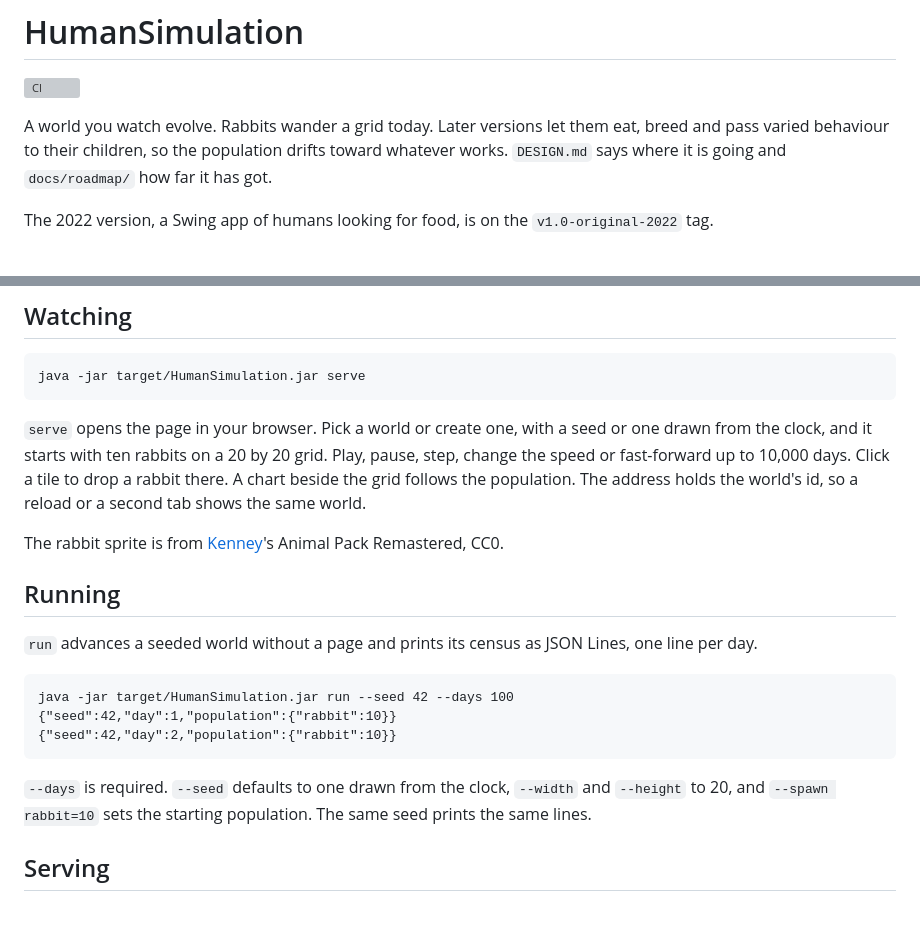
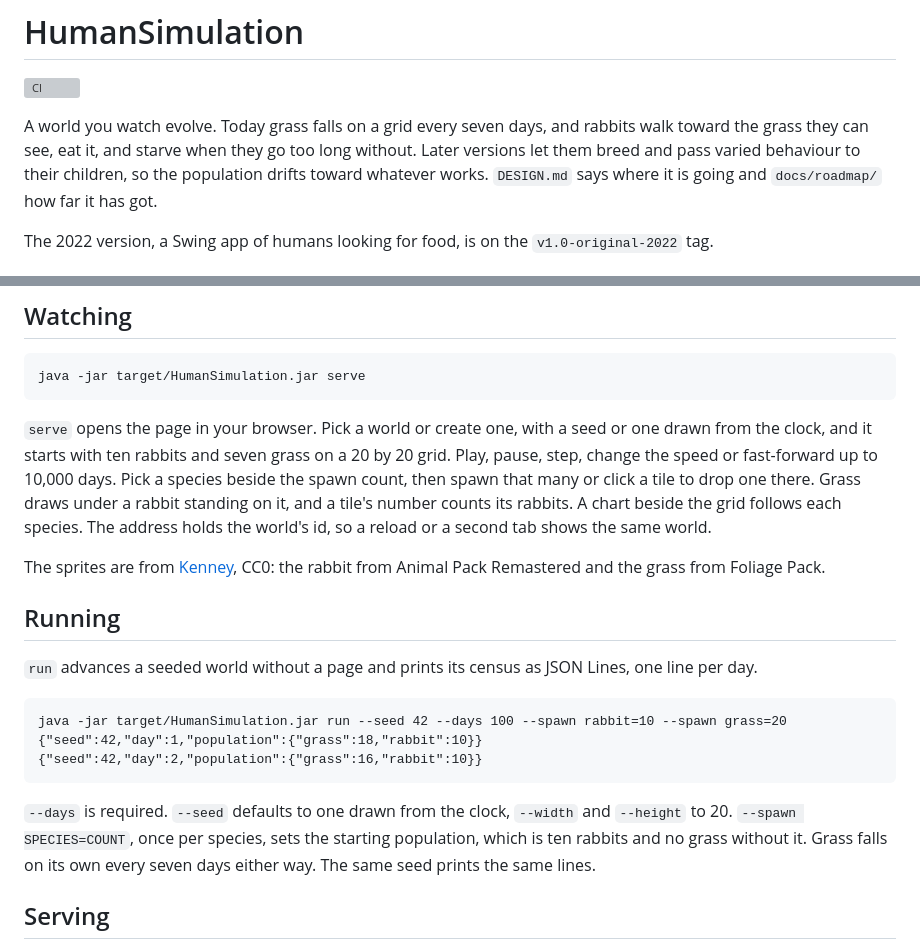
Before and after one commit to DeCoppelElias/HumanSimulation, a Markdown page: README.md, 2 parts joined by grey strips. GitHub-like rendering; blank space fills up the shorter version; grey boxes are pictures that could not be loaded.

Commit message:
docs: entry 5 in the README
Co-Authored-By: Claude Opus 5.5 <noreply@anthropic.com>

```diff
--- a/README.md
+++ b/README.md
@@ -1,9 +1,10 @@
 # HumanSimulation
 [![CI](https://github.com/DeCoppelElias/HumanSimulation/actions/workflows/ci.yml/badge.svg)](https://github.com/DeCoppelElias/HumanSimulation/actions/workflows/ci.yml)
 
-A world you watch evolve. Rabbits wander a grid today. Later versions let them
-eat, breed and pass varied behaviour to their children, so the population
-drifts toward whatever works. `DESIGN.md` says where it is going and
+A world you watch evolve. Today grass falls on a grid every seven days, and
+rabbits walk toward the grass they can see, eat it, and starve when they go
+too long without. Later versions let them breed and pass varied behaviour to
+their children, so the population drifts toward whatever works. `DESIGN.md` says where it is going and
 `docs/roadmap/` how far it has got.
 
 The 2022 version, a Swing app of humans looking for food, is on the
@@ -27,26 +28,29 @@ hot reload on port 5173, passing API calls to a `serve` on port 7070.
     java -jar target/HumanSimulation.jar serve
 
 `serve` opens the page in your browser. Pick a world or create one, with a seed
-or one drawn from the clock, and it starts with ten rabbits on a 20 by 20 grid.
-Play, pause, step, change the speed or fast-forward up to 10,000 days. Click a
-tile to drop a rabbit there. A chart beside the grid follows the population. The
+or one drawn from the clock, and it starts with ten rabbits and seven grass on a
+20 by 20 grid. Play, pause, step, change the speed or fast-forward up to 10,000
+days. Pick a species beside the spawn count, then spawn that many or click a
+tile to drop one there. Grass draws under a rabbit standing on it, and a tile's
+number counts its rabbits. A chart beside the grid follows each species. The
 address holds the world's id, so a reload or a second tab shows the same world.
 
-The rabbit sprite is from [Kenney](https://kenney.nl)'s Animal Pack Remastered,
-CC0.
+The sprites are from [Kenney](https://kenney.nl), CC0: the rabbit from Animal
+Pack Remastered and the grass from Foliage Pack.
 
 ## Running
 
 `run` advances a seeded world without a page and prints its census as JSON
 Lines, one line per day.
 
-    java -jar target/HumanSimulation.jar run --seed 42 --days 100
-    {"seed":42,"day":1,"population":{"rabbit":10}}
-    {"seed":42,"day":2,"population":{"rabbit":10}}
+    java -jar target/HumanSimulation.jar run --seed 42 --days 100 --spawn rabbit=10 --spawn grass=20
+    {"seed":42,"day":1,"population":{"grass":18,"rabbit":10}}
+    {"seed":42,"day":2,"population":{"grass":16,"rabbit":10}}
 
 `--days` is required. `--seed` defaults to one drawn from the clock, `--width`
-and `--height` to 20, and `--spawn rabbit=10` sets the starting population. The
-same seed prints the same lines.
+and `--height` to 20. `--spawn SPECIES=COUNT`, once per species, sets the
+starting population, which is ten rabbits and no grass without it. Grass falls
+on its own every seven days either way. The same seed prints the same lines.
 
 ## Serving
 
```
